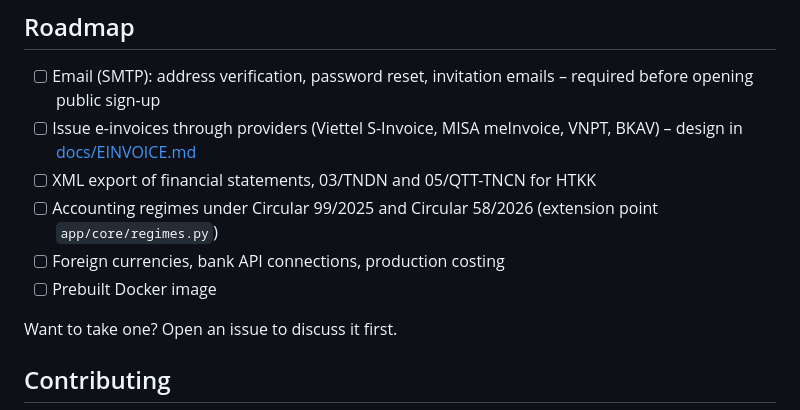
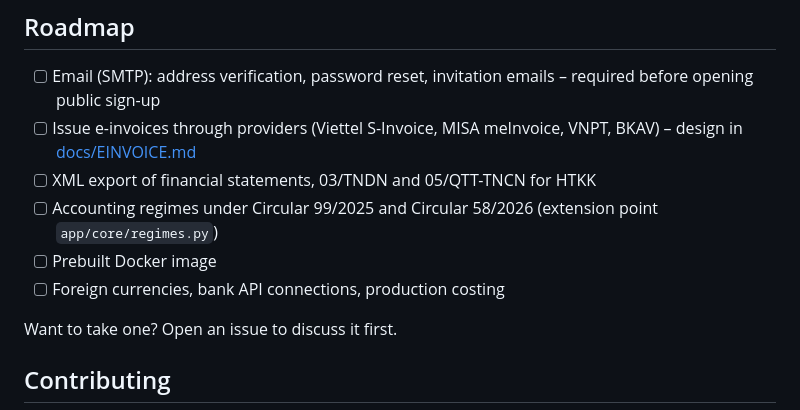
Before and after one commit to nviai/vfas, a Markdown page: README.md, the part around the change. Rendered like a GitHub page.

```diff
--- a/README.md
+++ b/README.md
@@ -142,8 +142,8 @@ openpyxl · SQLite/PostgreSQL.
 - [ ] Issue e-invoices through providers (Viettel S-Invoice, MISA meInvoice, VNPT, BKAV) – design in [docs/EINVOICE.md](docs/EINVOICE.md)
 - [ ] XML export of financial statements, 03/TNDN and 05/QTT-TNCN for HTKK
 - [ ] Accounting regimes under Circular 99/2025 and Circular 58/2026 (extension point `app/core/regimes.py`)
+- [ ] Prebuilt Docker image
 - [ ] Foreign currencies, bank API connections, production costing
-- [ ] Prebuilt Docker image
 
 Want to take one? Open an issue to discuss it first.
 
```
Also changed, not shown: README.vi.md (+1 -1 lines).
